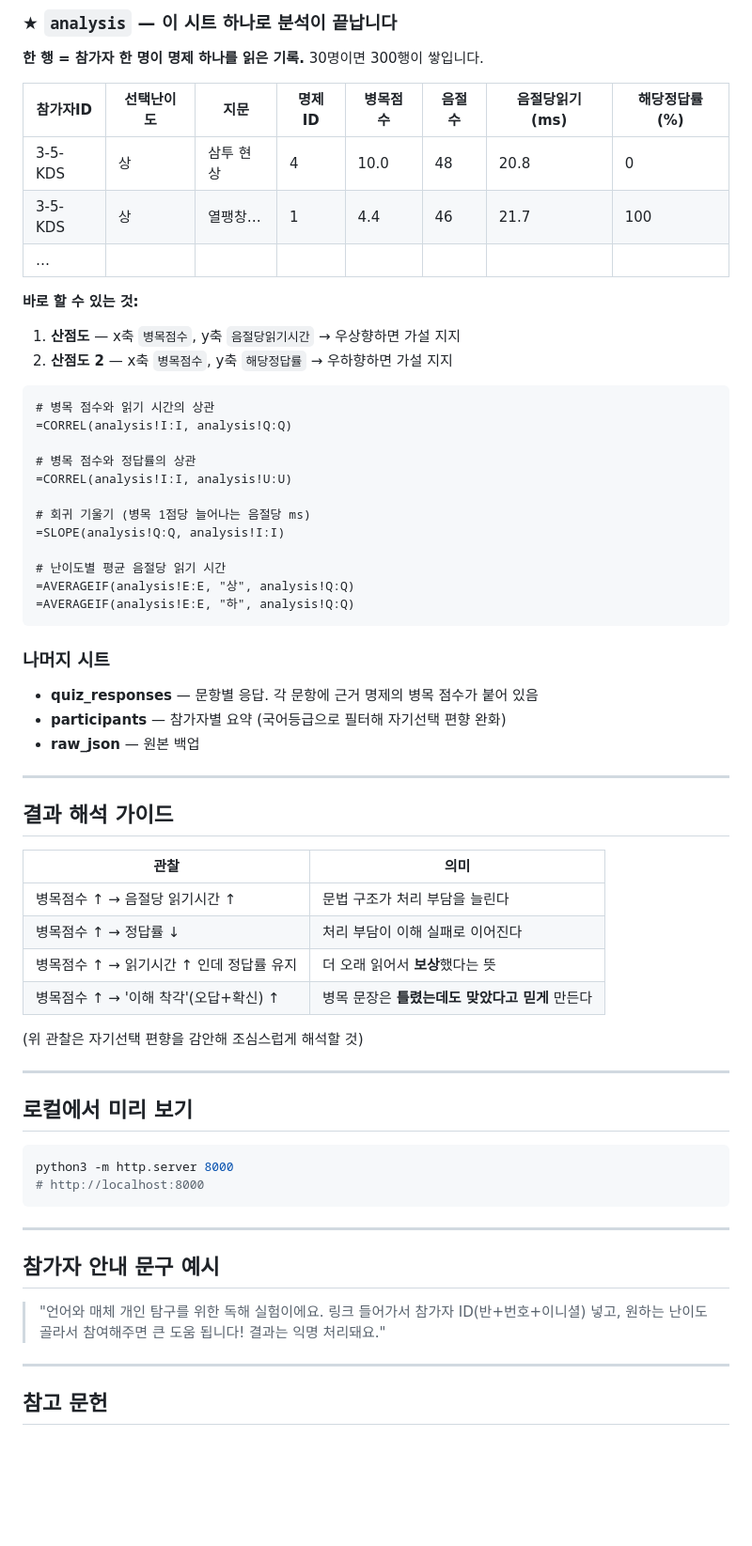
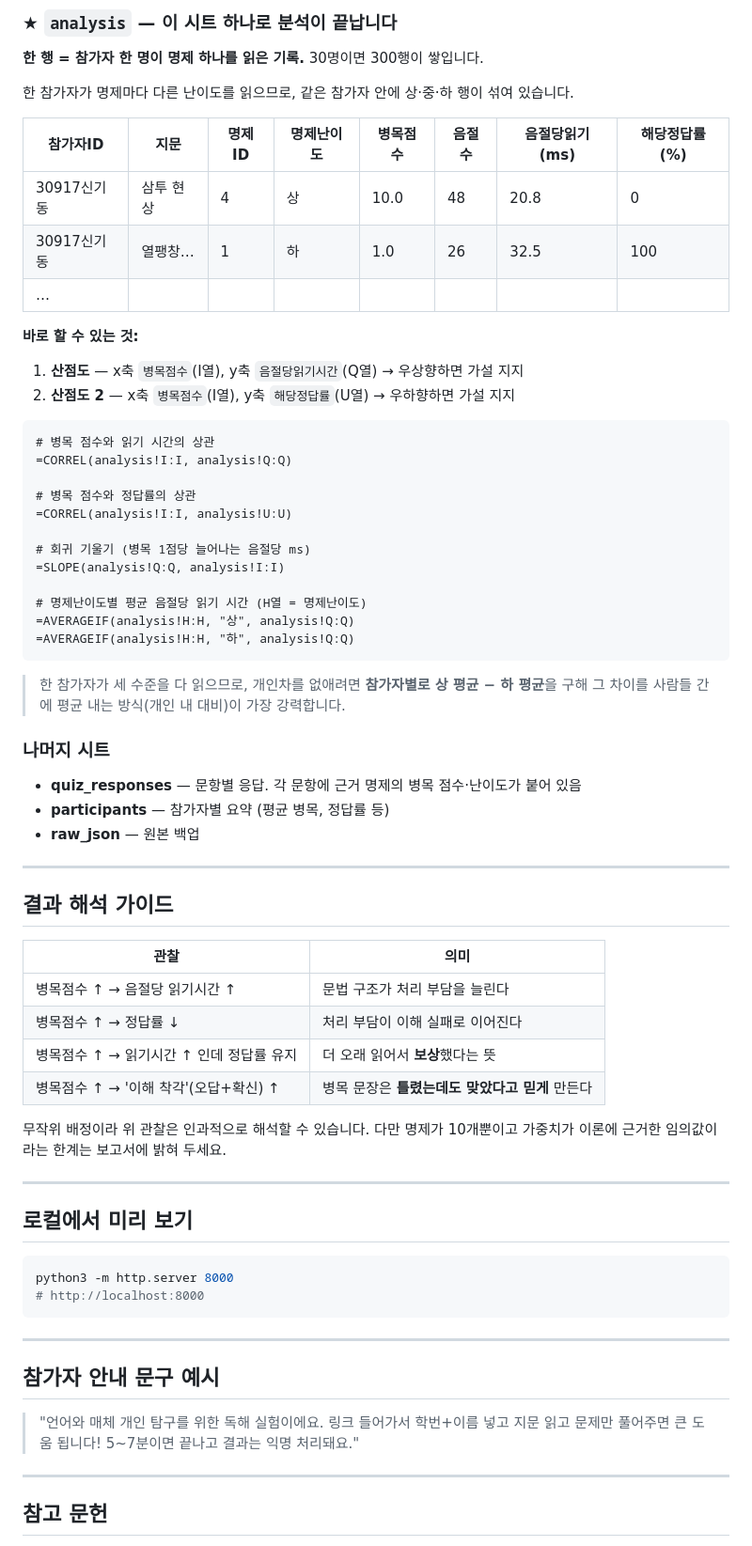
Before and after one commit to shingidong/reading_language, a Markdown page: README.md, the part around the change. Shown at 94% size. GitHub-like rendering; blank space fills up the shorter version.

Commit message:
README: 무작위 배정 설계에 맞춰 분석 안내·해석 가이드 정리

````diff
--- a/README.md
+++ b/README.md
@@ -118,15 +118,17 @@ git add config.js && git commit -m "웹훅 설정" && git push
 
 **한 행 = 참가자 한 명이 명제 하나를 읽은 기록.** 30명이면 300행이 쌓입니다.
 
-| 참가자ID | 선택난이도 | 지문 | 명제ID | **병목점수** | 음절수 | **음절당읽기(ms)** | **해당정답률(%)** |
+한 참가자가 명제마다 다른 난이도를 읽으므로, 같은 참가자 안에 상·중·하 행이 섞여 있습니다.
+
+| 참가자ID | 지문 | 명제ID | 명제난이도 | **병목점수** | 음절수 | **음절당읽기(ms)** | **해당정답률(%)** |
 |---|---|---|---|---|---|---|---|
-| 3-5-KDS | 상 | 삼투 현상 | 4 | 10.0 | 48 | 20.8 | 0 |
-| 3-5-KDS | 상 | 열팽창… | 1 | 4.4 | 46 | 21.7 | 100 |
+| 30917신기동 | 삼투 현상 | 4 | 상 | 10.0 | 48 | 20.8 | 0 |
+| 30917신기동 | 열팽창… | 1 | 하 | 1.0 | 26 | 32.5 | 100 |
 | … | | | | | | | |
 
 **바로 할 수 있는 것:**
-1. **산점도** — x축 `병목점수`, y축 `음절당읽기시간` → 우상향하면 가설 지지
-2. **산점도 2** — x축 `병목점수`, y축 `해당정답률` → 우하향하면 가설 지지
+1. **산점도** — x축 `병목점수`(I열), y축 `음절당읽기시간`(Q열) → 우상향하면 가설 지지
+2. **산점도 2** — x축 `병목점수`(I열), y축 `해당정답률`(U열) → 우하향하면 가설 지지
 
 ```
 # 병목 점수와 읽기 시간의 상관
@@ -138,15 +140,18 @@ git add config.js && git commit -m "웹훅 설정" && git push
 # 회귀 기울기 (병목 1점당 늘어나는 음절당 ms)
 =SLOPE(analysis!Q:Q, analysis!I:I)
 
-# 난이도별 평균 음절당 읽기 시간
-=AVERAGEIF(analysis!E:E, "상", analysis!Q:Q)
-=AVERAGEIF(analysis!E:E, "하", analysis!Q:Q)
+# 명제난이도별 평균 음절당 읽기 시간 (H열 = 명제난이도)
+=AVERAGEIF(analysis!H:H, "상", analysis!Q:Q)
+=AVERAGEIF(analysis!H:H, "하", analysis!Q:Q)
 ```
+
+> 한 참가자가 세 수준을 다 읽으므로, 개인차를 없애려면 **참가자별로 상 평균 − 하 평균**을
+> 구해 그 차이를 사람들 간에 평균 내는 방식(개인 내 대비)이 가장 강력합니다.
 
 ### 나머지 시트
 
-- **quiz_responses** — 문항별 응답. 각 문항에 근거 명제의 병목 점수가 붙어 있음
-- **participants** — 참가자별 요약 (국어등급으로 필터해 자기선택 편향 완화)
+- **quiz_responses** — 문항별 응답. 각 문항에 근거 명제의 병목 점수·난이도가 붙어 있음
+- **participants** — 참가자별 요약 (평균 병목, 정답률 등)
 - **raw_json** — 원본 백업
 
 ---
@@ -160,7 +165,8 @@ git add config.js && git commit -m "웹훅 설정" && git push
 | 병목점수 ↑ → 읽기시간 ↑ 인데 정답률 유지 | 더 오래 읽어서 **보상**했다는 뜻 |
 | 병목점수 ↑ → '이해 착각'(오답+확신) ↑ | 병목 문장은 **틀렸는데도 맞았다고 믿게** 만든다 |
 
-(위 관찰은 자기선택 편향을 감안해 조심스럽게 해석할 것)
+무작위 배정이라 위 관찰은 인과적으로 해석할 수 있습니다. 다만 명제가 10개뿐이고
+가중치가 이론에 근거한 임의값이라는 한계는 보고서에 밝혀 두세요.
 
 ---
 
@@ -176,8 +182,8 @@ python3 -m http.server 8000
 ## 참가자 안내 문구 예시
 
 > "언어와 매체 개인 탐구를 위한 독해 실험이에요.
-> 링크 들어가서 참가자 ID(반+번호+이니셜) 넣고, 원하는 난이도 골라서 참여해주면 큰 도움 됩니다!
-> 결과는 익명 처리돼요."
+> 링크 들어가서 학번+이름 넣고 지문 읽고 문제만 풀어주면 큰 도움 됩니다!
+> 5~7분이면 끝나고 결과는 익명 처리돼요."
 
 ---
 
````
